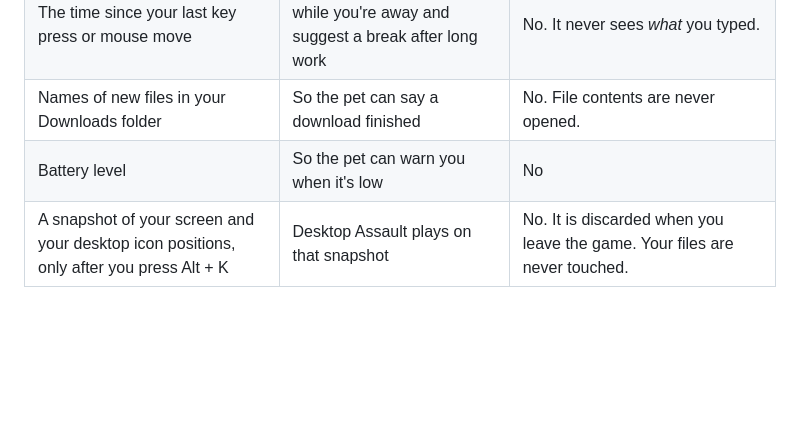
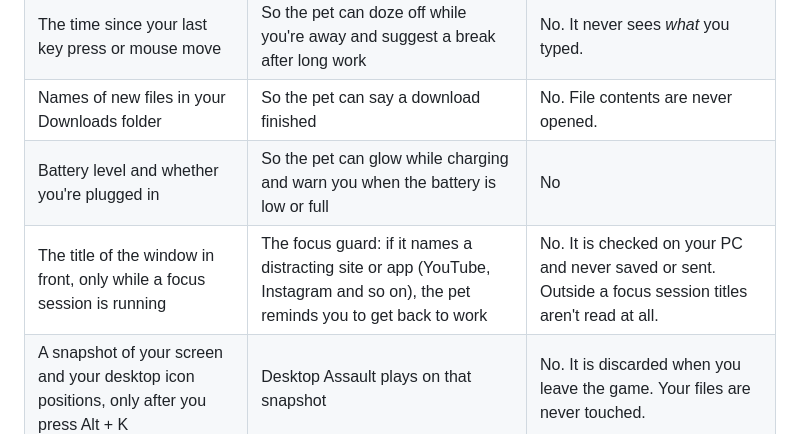
Before and after one commit to GalacticVraj/obsidot, a Markdown page: PRIVACY.md, the part around one of its changes. Drawn GitHub-style; blank space fills up the shorter version.

```diff
--- a/PRIVACY.md
+++ b/PRIVACY.md
@@ -11,7 +11,8 @@ Obsidot does not collect, store, sell or send any personal data. It never connec
 | Windows' audio output level and, while something plays, the sound mix | To animate the clock to your music | No. It goes into a small in-memory buffer that is constantly overwritten. Nothing is recorded. |
 | The time since your last key press or mouse move | So the pet can doze off while you're away and suggest a break after long work | No. It never sees *what* you typed. |
 | Names of new files in your Downloads folder | So the pet can say a download finished | No. File contents are never opened. |
-| Battery level | So the pet can warn you when it's low | No |
+| Battery level and whether you're plugged in | So the pet can glow while charging and warn you when the battery is low or full | No |
+| The title of the window in front, only while a focus session is running | The focus guard: if it names a distracting site or app (YouTube, Instagram and so on), the pet reminds you to get back to work | No. It is checked on your PC and never saved or sent. Outside a focus session titles aren't read at all. |
 | A snapshot of your screen and your desktop icon positions, only after you press Alt + K | Desktop Assault plays on that snapshot | No. It is discarded when you leave the game. Your files are never touched. |
 
 ## What it saves
```
Also changed, not shown: other parts of PRIVACY.md (+1 -1 lines), README.md (+7 -1 lines), store/LISTING.md (+6 -3 lines), docs/media/pet-moods.png (added), 6 other files.
